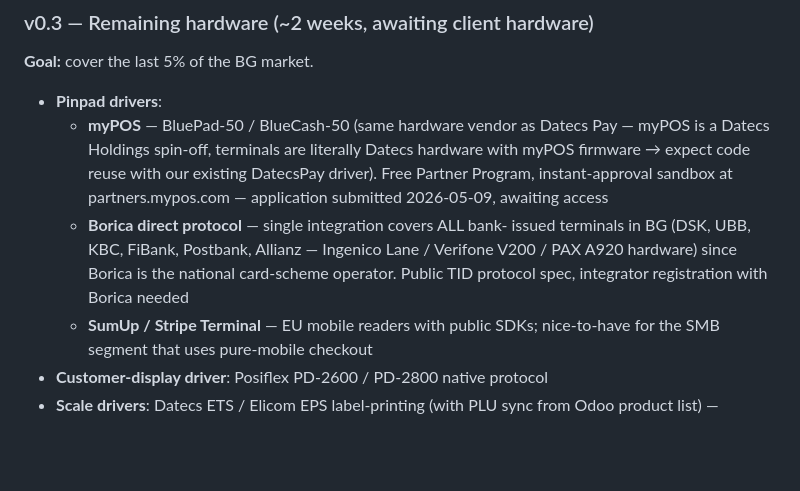
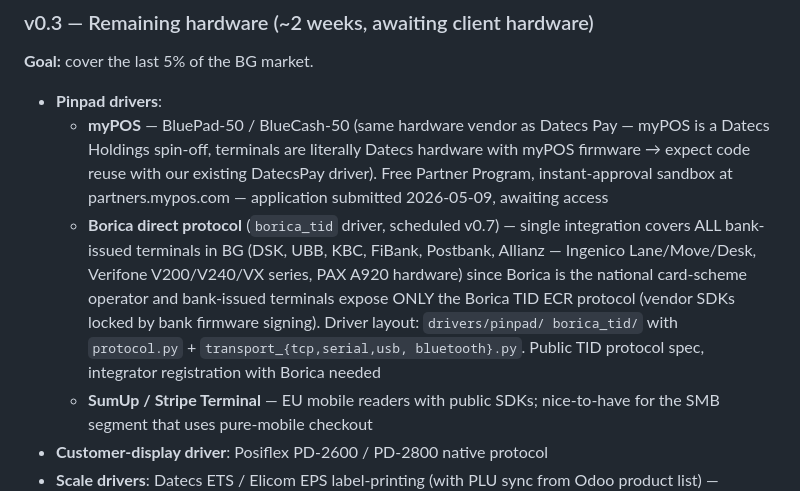
Before and after one commit to rosenvladimirov/Odoo.ErpNet.FP, a Markdown page: ROADMAP.md, the part around the change. Rendered like a GitHub page; blank space fills up the shorter version.

Commit message:
[DOC] roadmap — borica_tid driver scheduled v0.7, layout specified
Bank-issued BG terminals (DSK / UBB / KBC / FiBank / Postbank /
Allianz on Ingenico Lane/Move/Desk + Verifone V200/VX + PAX A920
hardware) all expose ONLY the Borica TID ECR protocol — vendor
SDKs are disabled by bank firmware signing, so per-vendor drivers
would be wasted effort for ~70-80% of the BG market.

A single `borica_tid` driver covers them all. Layout decided:

    drivers/pinpad/
    ├── base.py
    ├── borica_tid/
    │   ├── protocol.py
    │   ├── transport_tcp.py        (Ingenico Lane LAN, PAX WiFi)
    │   ├── transport_serial.py     (Verifone VX, old Ingenico)
    │   ├── transport_usb.py        (newer Lane on USB-CDC)
    │   └── transport_bluetooth.py  (Ingenico Move portable)
    ├── datecs_pay/                 (shipping, NDA)
    ├── mypos/                      (v0.6 — partner sandbox pending)
    ├── sumup/                      (v0.7)
    ├── stripe_terminal/            (v0.8)
    └── paypal_zettle/              (v0.8)

Per-vendor SDK drivers stay in scope for merchant-OWNED terminals
(myPOS, SumUp, Stripe Terminal, PayPal Zettle, DatecsPay) where the
merchant controls the device firmware-signing relationship.

Detailed architecture in agent memory
project_pinpad_driver_architecture.md.

Co-Authored-By: Claude Opus 4.7 (1M context) <noreply@anthropic.com>

```diff
--- a/ROADMAP.md
+++ b/ROADMAP.md
@@ -83,11 +83,16 @@ disconnect). The remaining half stays as v0.3 below.
     with our existing DatecsPay driver). Free Partner Program,
     instant-approval sandbox at partners.mypos.com — application
     submitted 2026-05-09, awaiting access
-  - **Borica direct protocol** — single integration covers ALL bank-
-    issued terminals in BG (DSK, UBB, KBC, FiBank, Postbank, Allianz —
-    Ingenico Lane / Verifone V200 / PAX A920 hardware) since Borica
-    is the national card-scheme operator. Public TID protocol spec,
-    integrator registration with Borica needed
+  - **Borica direct protocol** (`borica_tid` driver, scheduled v0.7) —
+    single integration covers ALL bank-issued terminals in BG (DSK,
+    UBB, KBC, FiBank, Postbank, Allianz — Ingenico Lane/Move/Desk,
+    Verifone V200/V240/VX series, PAX A920 hardware) since Borica is
+    the national card-scheme operator and bank-issued terminals
+    expose ONLY the Borica TID ECR protocol (vendor SDKs locked
+    by bank firmware signing). Driver layout: `drivers/pinpad/
+    borica_tid/` with `protocol.py` + `transport_{tcp,serial,usb,
+    bluetooth}.py`. Public TID protocol spec, integrator registration
+    with Borica needed
   - **SumUp / Stripe Terminal** — EU mobile readers with public SDKs;
     nice-to-have for the SMB segment that uses pure-mobile checkout
 - **Customer-display driver**: Posiflex PD-2600 / PD-2800 native protocol
```
